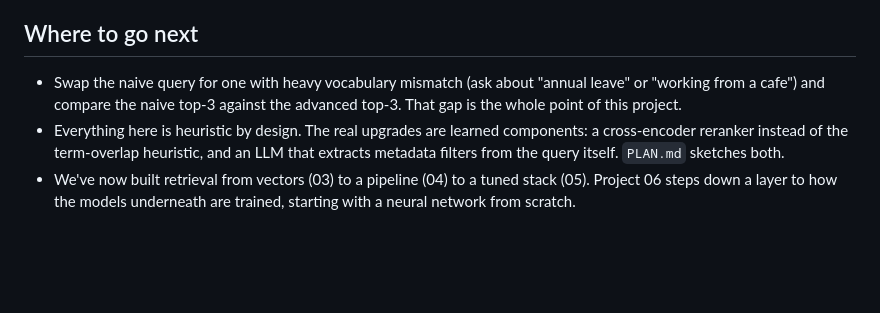
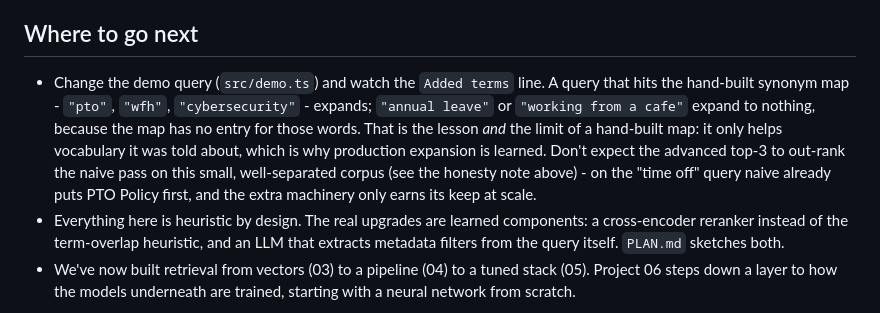
Before and after one commit to PranjalAgni/algocamp-projects, a Markdown page: 05-enterprise-advanced-rag/README.md, the part around the change. Rendered like a GitHub page; blank space fills up the shorter version.

Commit message:
gnhf 90: Fixed a self-falsifying README exercise in project 05: the "Where to go next" bullet promised that querying "annual leave"/"working from a cafe" reveals a naive-vs-advanced retrieval gap that is "the whole point of this project," but E2E measurement shows advanced ties-or-demotes the correct doc and query expansion adds zero terms for both, so the fix reframes it around the real, verified lesson (hand-built synonym maps only help vocabulary they were told about).

```diff
--- a/05-enterprise-advanced-rag/README.md
+++ b/05-enterprise-advanced-rag/README.md
@@ -96,9 +96,13 @@ reranking, self-query metadata extraction, an NDCG/MRR evaluation harness).
 
 ## Where to go next
 
-- Swap the naive query for one with heavy vocabulary mismatch (ask about "annual leave" or
-  "working from a cafe") and compare the naive top-3 against the advanced top-3. That gap is the
-  whole point of this project.
+- Change the demo query (`src/demo.ts`) and watch the `Added terms` line. A query that hits the
+  hand-built synonym map - `"pto"`, `"wfh"`, `"cybersecurity"` - expands; `"annual leave"` or
+  `"working from a cafe"` expand to nothing, because the map has no entry for those words. That is
+  the lesson *and* the limit of a hand-built map: it only helps vocabulary it was told about, which
+  is why production expansion is learned. Don't expect the advanced top-3 to out-rank the naive
+  pass on this small, well-separated corpus (see the honesty note above) - on the "time off" query
+  naive already puts PTO Policy first, and the extra machinery only earns its keep at scale.
 - Everything here is heuristic by design. The real upgrades are learned components: a cross-encoder
   reranker instead of the term-overlap heuristic, and an LLM that extracts metadata filters from
   the query itself. `PLAN.md` sketches both.
```
